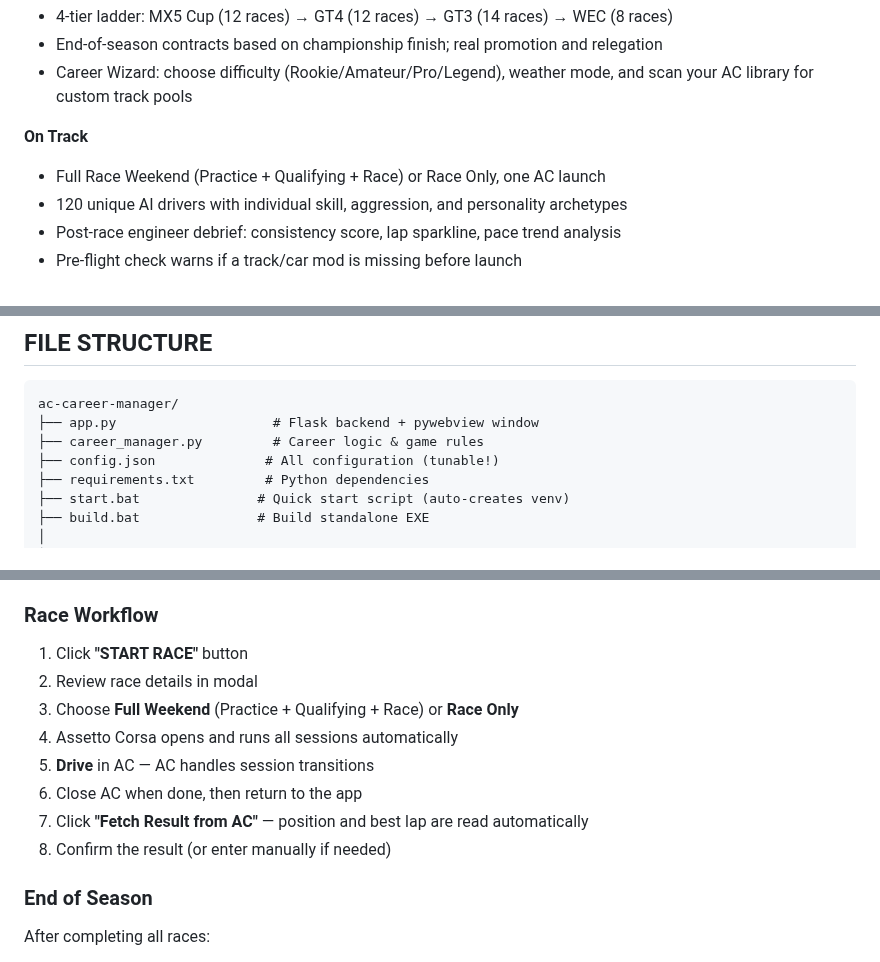
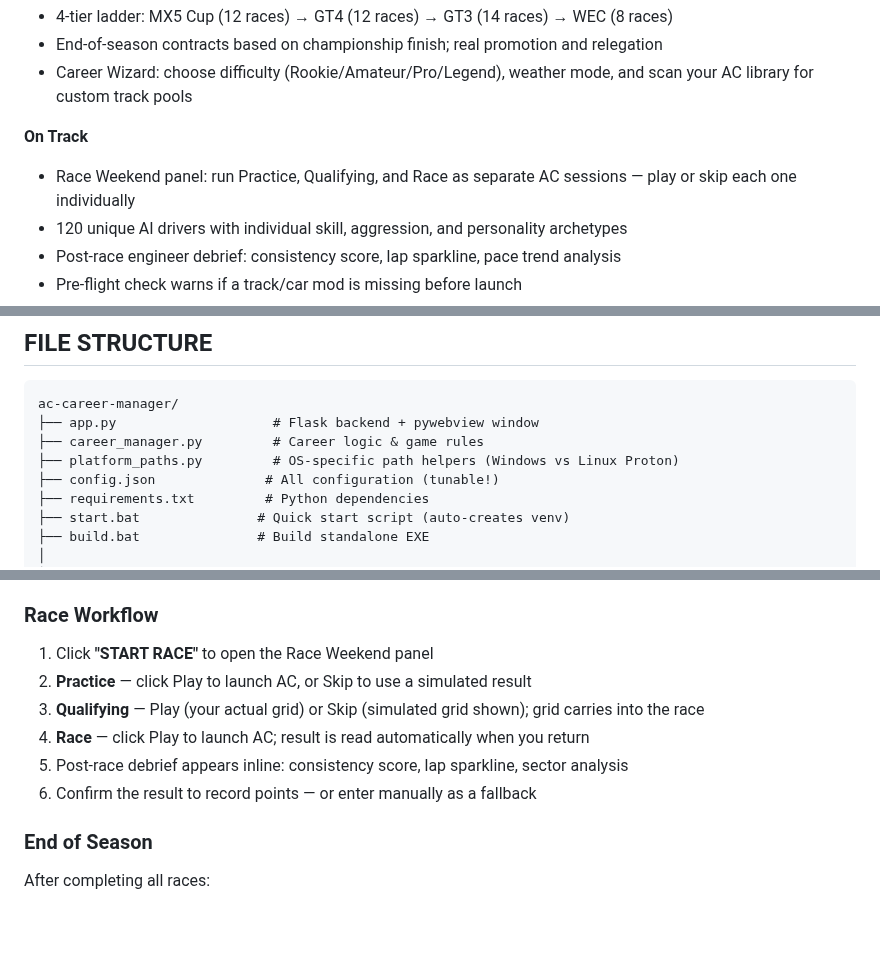
Before and after one commit to corveck79/ac-career-manager, a Markdown page: README.md, 3 parts joined by grey strips. GitHub-like rendering; blank space fills up the shorter version.

Commit message:
docs: update README race workflow for v1.19.0 weekend panel
- Race Workflow section rewritten for the new Practice/Qualifying/Race
  panel (play or skip each session individually)
- Overview bullet corrected: no longer "one AC launch"
- File structure: add platform_paths.py

Co-Authored-By: Claude Sonnet 4.6 <noreply@anthropic.com>

```diff
--- a/README.md
+++ b/README.md
@@ -17,7 +17,7 @@ AC Career GT Edition adds a full career mode to Assetto Corsa. It runs in its ow
 - Career Wizard: choose difficulty (Rookie/Amateur/Pro/Legend), weather mode, and scan your AC library for custom track pools
 
 **On Track**
-- Full Race Weekend (Practice + Qualifying + Race) or Race Only, one AC launch
+- Race Weekend panel: run Practice, Qualifying, and Race as separate AC sessions — play or skip each one individually
 - 120 unique AI drivers with individual skill, aggression, and personality archetypes
 - Post-race engineer debrief: consistency score, lap sparkline, pace trend analysis
 - Pre-flight check warns if a track/car mod is missing before launch
@@ -126,6 +126,7 @@ On first run, a setup screen appears — enter your Assetto Corsa install path (
 ac-career-manager/
 ├── app.py                    # Flask backend + pywebview window
 ├── career_manager.py         # Career logic & game rules
+├── platform_paths.py         # OS-specific path helpers (Windows vs Linux Proton)
 ├── config.json              # All configuration (tunable!)
 ├── requirements.txt         # Python dependencies
 ├── start.bat               # Quick start script (auto-creates venv)
@@ -197,14 +198,12 @@ The app detects [Custom Shader Patch (CSP)](https://acstuff.ru/patch/) and [Pure
 4. Dashboard shows your team, points, and next race
 
 ### Race Workflow
-1. Click **"START RACE"** button
-2. Review race details in modal
-3. Choose **Full Weekend** (Practice + Qualifying + Race) or **Race Only**
-4. Assetto Corsa opens and runs all sessions automatically
-5. **Drive** in AC — AC handles session transitions
-6. Close AC when done, then return to the app
-7. Click **"Fetch Result from AC"** — position and best lap are read automatically
-8. Confirm the result (or enter manually if needed)
+1. Click **"START RACE"** to open the Race Weekend panel
+2. **Practice** — click Play to launch AC, or Skip to use a simulated result
+3. **Qualifying** — Play (your actual grid) or Skip (simulated grid shown); grid carries into the race
+4. **Race** — click Play to launch AC; result is read automatically when you return
+5. Post-race debrief appears inline: consistency score, lap sparkline, sector analysis
+6. Confirm the result to record points — or enter manually as a fallback
 
 ### End of Season
 After completing all races:
```
